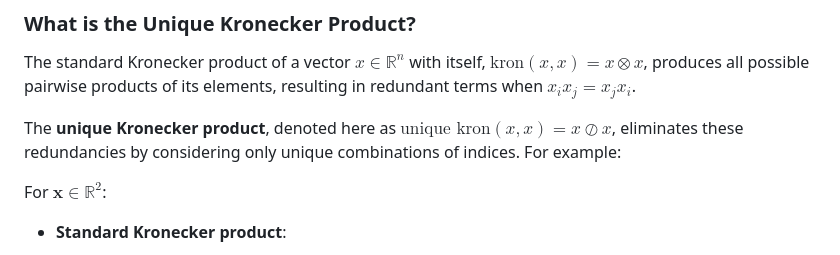
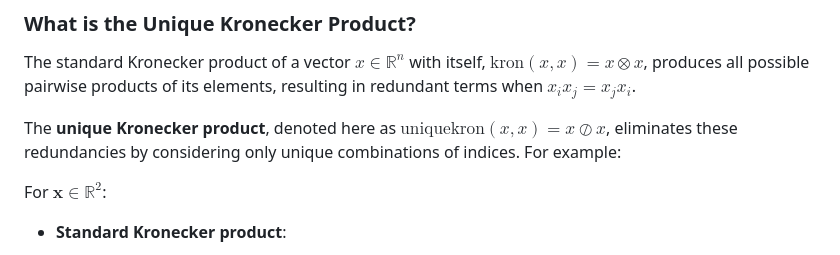
Before and after one commit to smallpondtom/UniqueKronecker.jl, a Markdown page: README.md, the part around the change. Rendered like a GitHub page.

```diff
--- a/README.md
+++ b/README.md
@@ -24,7 +24,7 @@
 
 The standard Kronecker product of a vector $x \in \mathbb{R}^n$ with itself, $\text{kron}(x, x) = x \otimes x$, produces all possible pairwise products of its elements, resulting in redundant terms when $x_i x_j = x_j x_i$.
 
-The **unique Kronecker product**, denoted here as $\text{unique kron}(x,x) = x \oslash x$, eliminates these redundancies by considering only unique combinations of indices. For example:
+The **unique Kronecker product**, denoted here as $\text{uniquekron}(x,x) = x \oslash x$, eliminates these redundancies by considering only unique combinations of indices. For example:
 
 For $\mathbf{x} \in \mathbb{R}^2$:
 
```
